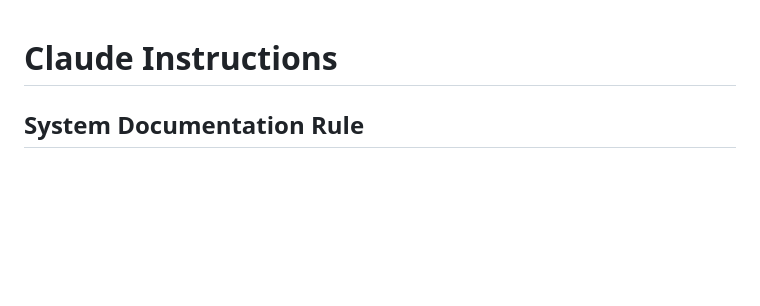
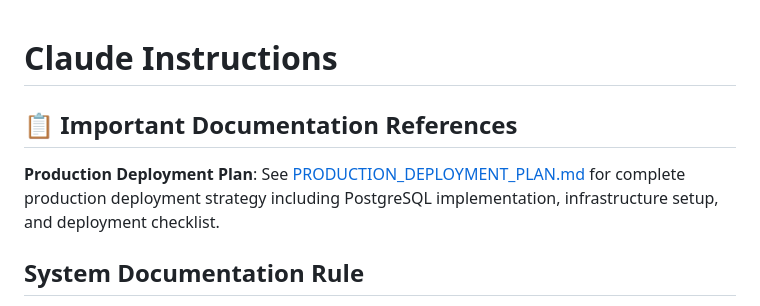
Before and after one commit to defarm-repo/engines-rust-public, a Markdown page: CLAUDE.md, the part around the change. Drawn GitHub-style; blank space fills up the shorter version.

Commit message:
docs: Add production deployment plan and reference in CLAUDE.md

```diff
--- a/CLAUDE.md
+++ b/CLAUDE.md
@@ -1,4 +1,8 @@
 # Claude Instructions
+
+## 📋 Important Documentation References
+
+**Production Deployment Plan**: See [PRODUCTION_DEPLOYMENT_PLAN.md](./PRODUCTION_DEPLOYMENT_PLAN.md) for complete production deployment strategy including PostgreSQL implementation, infrastructure setup, and deployment checklist.
 
 ## System Documentation Rule
 Every new feature or update must be documented by updating existing principles or appending new ones in the appropriate section. Keep principles simple - one row per principle maximum.
```
Also changed, not shown: PRODUCTION_DEPLOYMENT_PLAN.md (added, +146 -0 lines).
